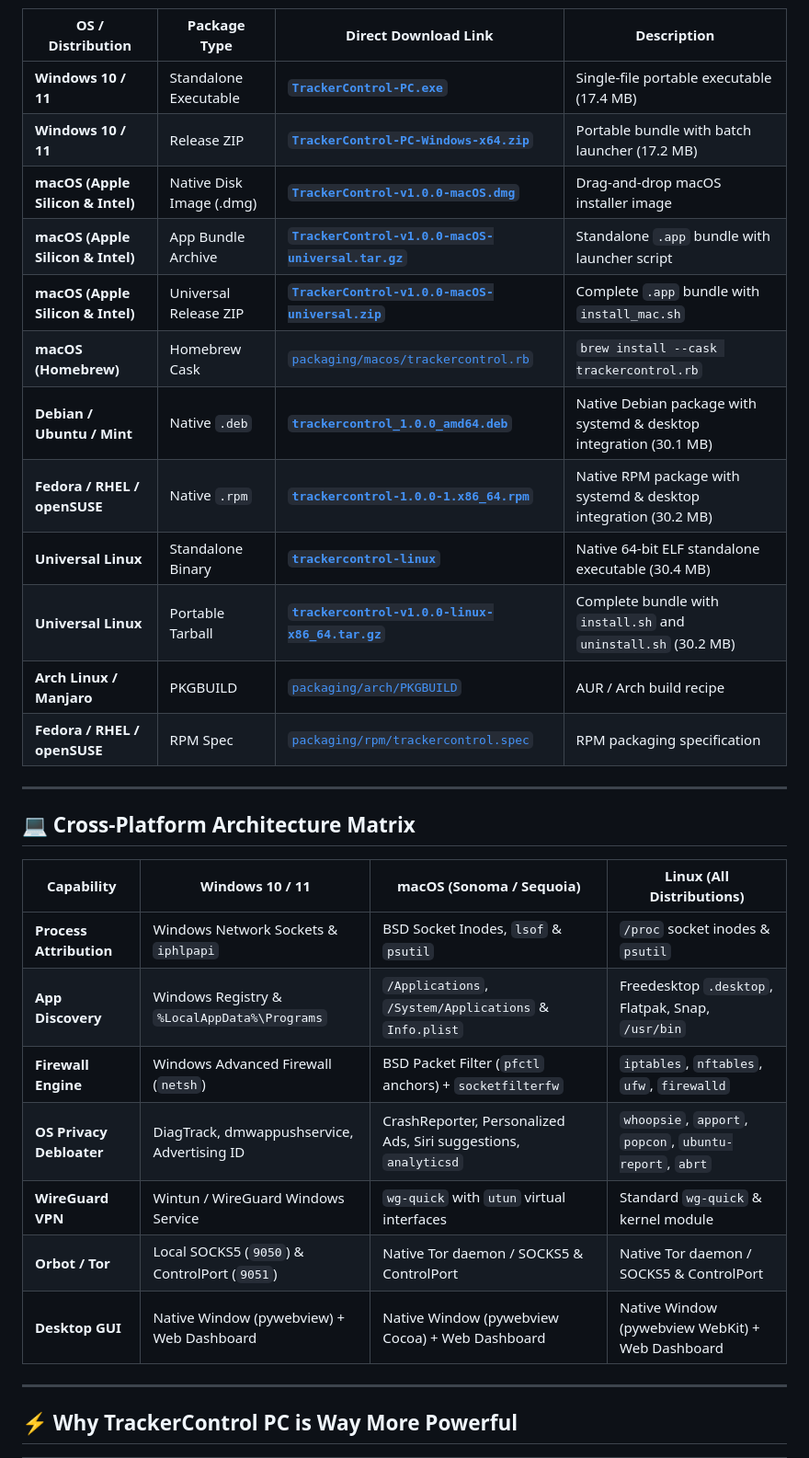
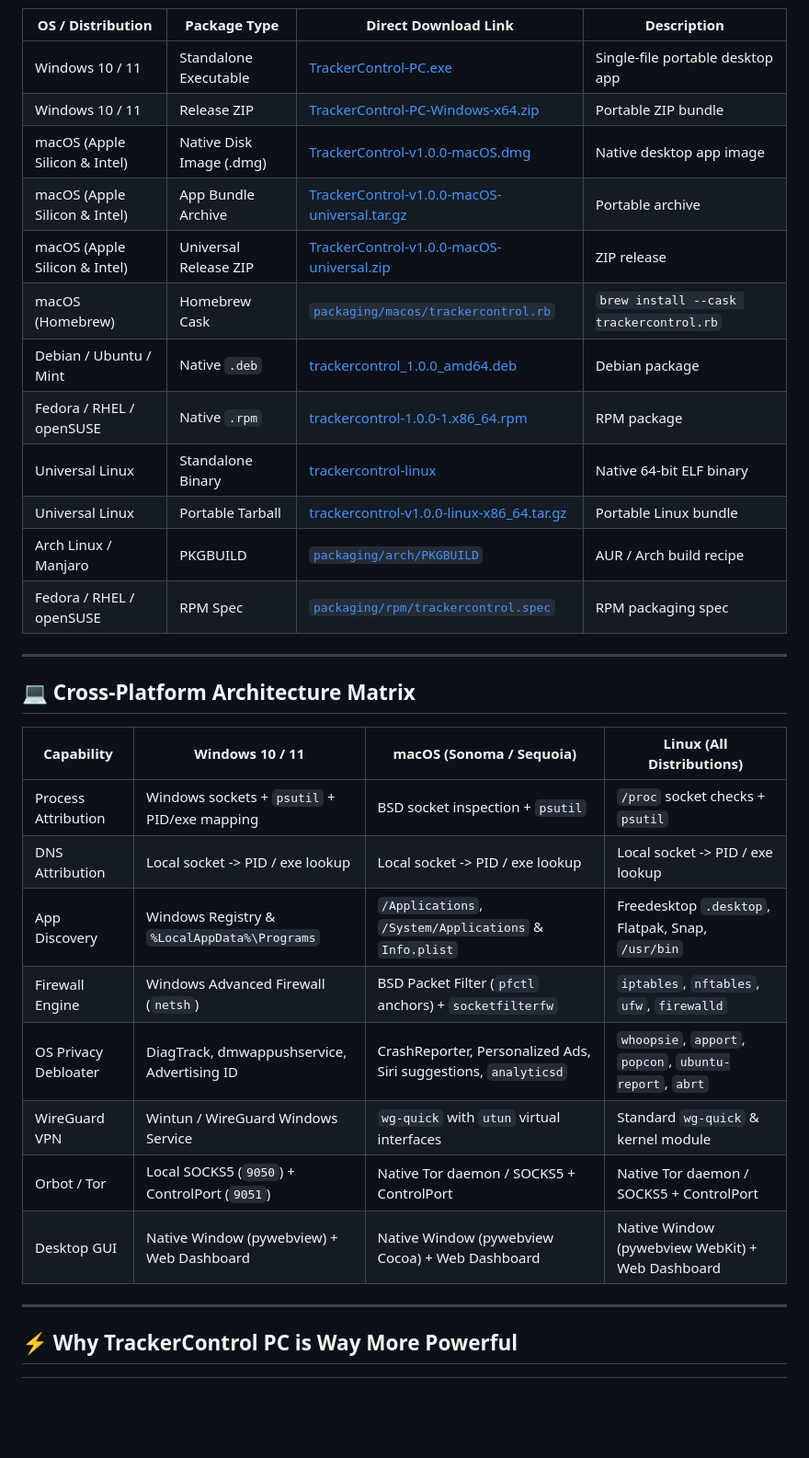
Before and after one commit to mayankreseracher/PrivacyEnhancer, a Markdown page: README.md, the part around one of its changes. Shown at 92% size. Drawn GitHub-style; blank space fills up the shorter version.

```diff
--- a/README.md
+++ b/README.md
@@ -39,18 +44,18 @@ Official pre-built desktop releases with bundled Python runtime, threat database
 
 | OS / Distribution | Package Type | Direct Download Link | Description |
 |---|---|---|---|
-| **Windows 10 / 11** | Standalone Executable | [**`TrackerControl-PC.exe`**](https://github.com/mayankreseracher/PrivacyEnhancer/releases/download/v1.0.5/TrackerControl-PC.exe) | Single-file portable executable (17.4 MB) |
-| **Windows 10 / 11** | Release ZIP | [**`TrackerControl-PC-Windows-x64.zip`**](https://github.com/mayankreseracher/PrivacyEnhancer/releases/download/v1.0.5/TrackerControl-PC-Windows-x64.zip) | Portable bundle with batch launcher (17.2 MB) |
-| **macOS (Apple Silicon & Intel)** | Native Disk Image (.dmg) | [**`TrackerControl-v1.0.0-macOS.dmg`**](https://github.com/mayankreseracher/PrivacyEnhancer/releases/download/v1.0.5/TrackerControl-v1.0.0-macOS.dmg) | Drag-and-drop macOS installer image |
-| **macOS (Apple Silicon & Intel)** | App Bundle Archive | [**`TrackerControl-v1.0.0-macOS-universal.tar.gz`**](https://github.com/mayankreseracher/PrivacyEnhancer/releases/download/v1.0.5/TrackerControl-v1.0.0-macOS-universal.tar.gz) | Standalone `.app` bundle with launcher script |
-| **macOS (Apple Silicon & Intel)** | Universal Release ZIP | [**`TrackerControl-v1.0.0-macOS-universal.zip`**](https://github.com/mayankreseracher/PrivacyEnhancer/releases/download/v1.0.5/TrackerControl-v1.0.0-macOS-universal.zip) | Complete `.app` bundle with `install_mac.sh` |
-| **macOS (Homebrew)** | Homebrew Cask | [`packaging/macos/trackercontrol.rb`](packaging/macos/trackercontrol.rb) | `brew install --cask trackercontrol.rb` |
-| **Debian / Ubuntu / Mint** | Native `.deb` | [**`trackercontrol_1.0.0_amd64.deb`**](https://github.com/mayankreseracher/PrivacyEnhancer/releases/download/v1.0.5/trackercontrol_1.0.0_amd64.deb) | Native Debian package with systemd & desktop integration (30.1 MB) |
-| **Fedora / RHEL / openSUSE** | Native `.rpm` | [**`trackercontrol-1.0.0-1.x86_64.rpm`**](https://github.com/mayankreseracher/PrivacyEnhancer/releases/download/v1.0.5/trackercontrol-1.0.0-1.x86_64.rpm) | Native RPM package with systemd & desktop integration (30.2 MB) |
-| **Universal Linux** | Standalone Binary | [**`trackercontrol-linux`**](https://github.com/mayankreseracher/PrivacyEnhancer/releases/download/v1.0.5/trackercontrol-linux) | Native 64-bit ELF standalone executable (30.4 MB) |
-| **Universal Linux** | Portable Tarball | [**`trackercontrol-v1.0.0-linux-x86_64.tar.gz`**](https://github.com/mayankreseracher/PrivacyEnhancer/releases/download/v1.0.5/trackercontrol-v1.0.0-linux-x86_64.tar.gz) | Complete bundle with `install.sh` and `uninstall.sh` (30.2 MB) |
-| **Arch Linux / Manjaro** | PKGBUILD | [`packaging/arch/PKGBUILD`](packaging/arch/PKGBUILD) | AUR / Arch build recipe |
-| **Fedora / RHEL / openSUSE** | RPM Spec | [`packaging/rpm/trackercontrol.spec`](packaging/rpm/trackercontrol.spec) | RPM packaging specification |
+| Windows 10 / 11 | Standalone Executable | [TrackerControl-PC.exe](https://github.com/mayankreseracher/PrivacyEnhancer/releases) | Single-file portable desktop app |
+| Windows 10 / 11 | Release ZIP | [TrackerControl-PC-Windows-x64.zip](https://github.com/mayankreseracher/PrivacyEnhancer/releases) | Portable ZIP bundle |
+| macOS (Apple Silicon & Intel) | Native Disk Image (.dmg) | [TrackerControl-v1.0.0-macOS.dmg](https://github.com/mayankreseracher/PrivacyEnhancer/releases) | Native desktop app image |
+| macOS (Apple Silicon & Intel) | App Bundle Archive | [TrackerControl-v1.0.0-macOS-universal.tar.gz](https://github.com/mayankreseracher/PrivacyEnhancer/releases) | Portable archive |
+| macOS (Apple Silicon & Intel) | Universal Release ZIP | [TrackerControl-v1.0.0-macOS-universal.zip](https://github.com/mayankreseracher/PrivacyEnhancer/releases) | ZIP release |
+| macOS (Homebrew) | Homebrew Cask | [`packaging/macos/trackercontrol.rb`](packaging/macos/trackercontrol.rb) | `brew install --cask trackercontrol.rb` |
+| Debian / Ubuntu / Mint | Native `.deb` | [trackercontrol_1.0.0_amd64.deb](https://github.com/mayankreseracher/PrivacyEnhancer/releases) | Debian package |
+| Fedora / RHEL / openSUSE | Native `.rpm` | [trackercontrol-1.0.0-1.x86_64.rpm](https://github.com/mayankreseracher/PrivacyEnhancer/releases) | RPM package |
+| Universal Linux | Standalone Binary | [trackercontrol-linux](https://github.com/mayankreseracher/PrivacyEnhancer/releases) | Native 64-bit ELF binary |
+| Universal Linux | Portable Tarball | [trackercontrol-v1.0.0-linux-x86_64.tar.gz](https://github.com/mayankreseracher/PrivacyEnhancer/releases) | Portable Linux bundle |
+| Arch Linux / Manjaro | PKGBUILD | [`packaging/arch/PKGBUILD`](packaging/arch/PKGBUILD) | AUR / Arch build recipe |
+| Fedora / RHEL / openSUSE | RPM Spec | [`packaging/rpm/trackercontrol.spec`](packaging/rpm/trackercontrol.spec) | RPM packaging spec |
 
 ---
 
@@ -58,13 +63,14 @@ Official pre-built desktop releases with bundled Python runtime, threat database
 
 | Capability | Windows 10 / 11 | macOS (Sonoma / Sequoia) | Linux (All Distributions) |
 |---|---|---|---|
-| **Process Attribution** | Windows Network Sockets & `iphlpapi` | BSD Socket Inodes, `lsof` & `psutil` | `/proc` socket inodes & `psutil` |
-| **App Discovery** | Windows Registry & `%LocalAppData%\Programs` | `/Applications`, `/System/Applications` & `Info.plist` | Freedesktop `.desktop`, Flatpak, Snap, `/usr/bin` |
-| **Firewall Engine** | Windows Advanced Firewall (`netsh`) | BSD Packet Filter (`pfctl` anchors) + `socketfilterfw` | `iptables`, `nftables`, `ufw`, `firewalld` |
-| **OS Privacy Debloater** | DiagTrack, dmwappushservice, Advertising ID | CrashReporter, Personalized Ads, Siri suggestions, `analyticsd` | `whoopsie`, `apport`, `popcon`, `ubuntu-report`, `abrt` |
-| **WireGuard VPN** | Wintun / WireGuard Windows Service | `wg-quick` with `utun` virtual interfaces | Standard `wg-quick` & kernel module |
-| **Orbot / Tor** | Local SOCKS5 (`9050`) & ControlPort (`9051`) | Native Tor daemon / SOCKS5 & ControlPort | Native Tor daemon / SOCKS5 & ControlPort |
-| **Desktop GUI** | Native Window (pywebview) + Web Dashboard | Native Window (pywebview Cocoa) + Web Dashboard | Native Window (pywebview WebKit) + Web Dashboard |
+| Process Attribution | Windows sockets + `psutil` + PID/exe mapping | BSD socket inspection + `psutil` | `/proc` socket checks + `psutil` |
+| DNS Attribution | Local socket -> PID / exe lookup | Local socket -> PID / exe lookup | Local socket -> PID / exe lookup |
+| App Discovery | Windows Registry & `%LocalAppData%\Programs` | `/Applications`, `/System/Applications` & `Info.plist` | Freedesktop `.desktop`, Flatpak, Snap, `/usr/bin` |
+| Firewall Engine | Windows Advanced Firewall (`netsh`) | BSD Packet Filter (`pfctl` anchors) + `socketfilterfw` | `iptables`, `nftables`, `ufw`, `firewalld` |
+| OS Privacy Debloater | DiagTrack, dmwappushservice, Advertising ID | CrashReporter, Personalized Ads, Siri suggestions, `analyticsd` | `whoopsie`, `apport`, `popcon`, `ubuntu-report`, `abrt` |
+| WireGuard VPN | Wintun / WireGuard Windows Service | `wg-quick` with `utun` virtual interfaces | Standard `wg-quick` & kernel module |
+| Orbot / Tor | Local SOCKS5 (`9050`) + ControlPort (`9051`) | Native Tor daemon / SOCKS5 + ControlPort | Native Tor daemon / SOCKS5 + ControlPort |
+| Desktop GUI | Native Window (pywebview) + Web Dashboard | Native Window (pywebview Cocoa) + Web Dashboard | Native Window (pywebview WebKit) + Web Dashboard |
 
 ---
 
```
Also changed, not shown: other parts of README.md (+88 -92 lines).
